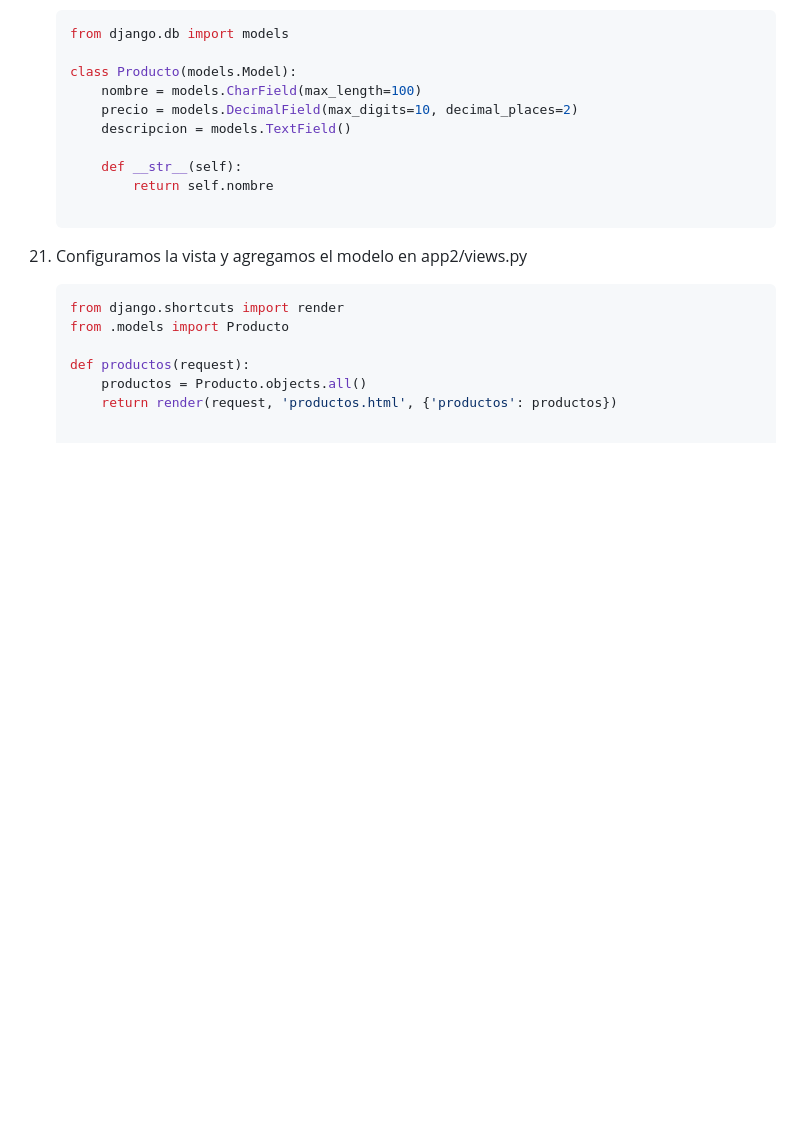
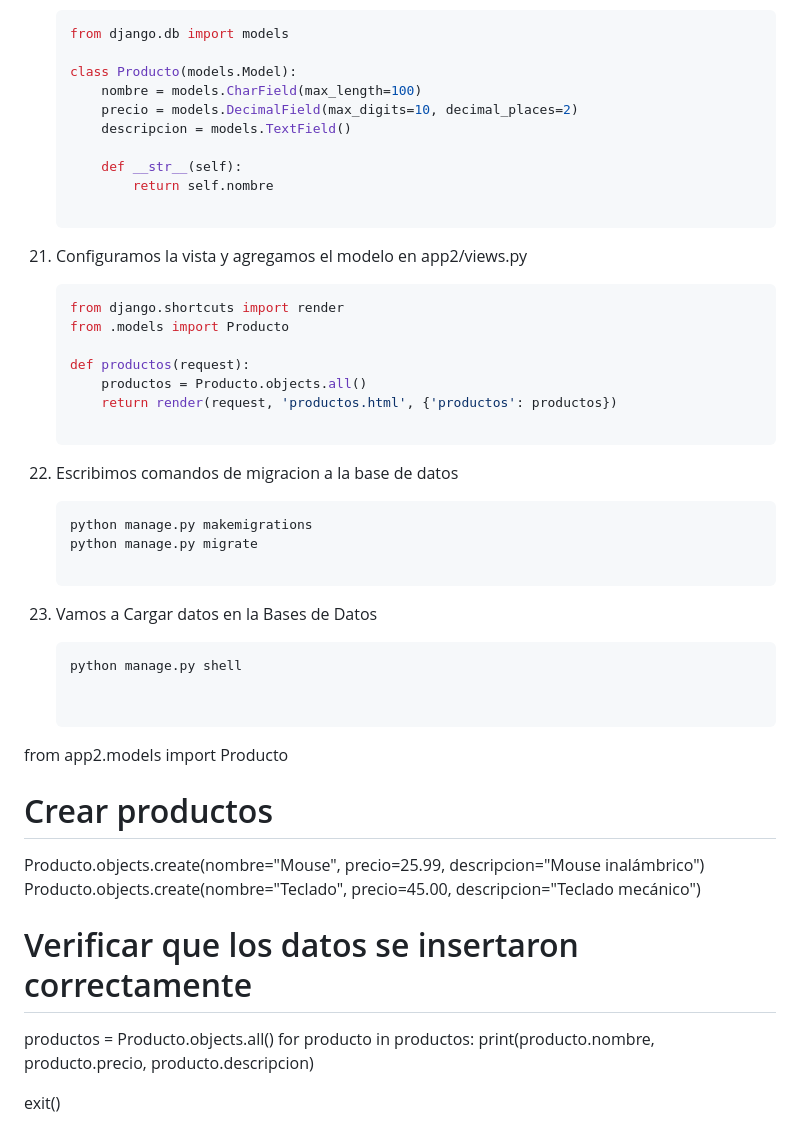
Before and after one commit to kenkairon/M6-L3-Django-CreacionProyecto, a Markdown page: README.md, the part around the change. GitHub-like rendering; blank space fills up the shorter version.

Commit message:
Agregar Reademe y la carga de datos con shell

````diff
--- a/README.md
+++ b/README.md
@@ -209,3 +209,27 @@ Este proyecto proporciona una guía paso a paso para crear una aplicación Djang
     def productos(request):
         productos = Producto.objects.all()
         return render(request, 'productos.html', {'productos': productos})
+
+22. Escribimos comandos de migracion a la base de datos
+
+    ```bash
+    python manage.py makemigrations
+    python manage.py migrate
+
+23. Vamos a Cargar datos en la Bases de Datos
+    ```bash
+    python manage.py shell
+
+
+from app2.models import Producto
+
+# Crear productos
+Producto.objects.create(nombre="Mouse", precio=25.99, descripcion="Mouse inalámbrico")
+Producto.objects.create(nombre="Teclado", precio=45.00, descripcion="Teclado mecánico")
+
+# Verificar que los datos se insertaron correctamente
+productos = Producto.objects.all()
+for producto in productos:
+    print(producto.nombre, producto.precio, producto.descripcion)
+
+exit()
````
